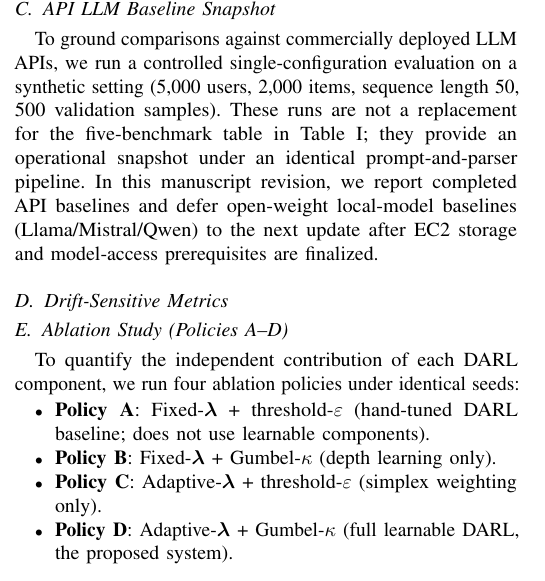
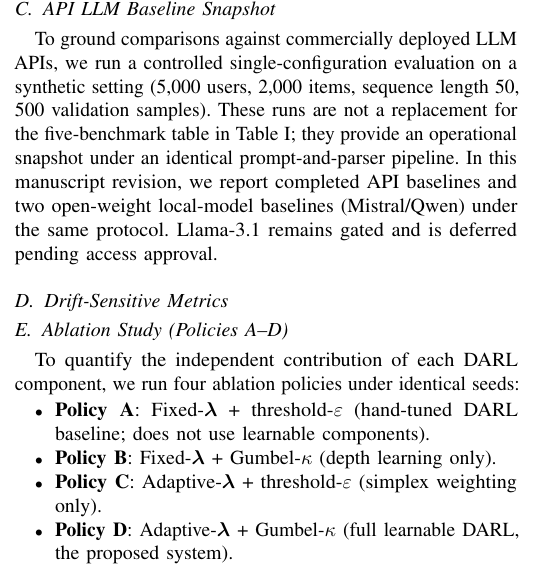
Before and after one commit to jkinarthur/carr-opensource, a LaTeX paper (paper/carr_v2_TETC.tex): part of one column of page 6 of 10, cut so that both start at the same text. Compiled offline with pdfLaTeX.

Commit message:
Update paper with local Mistral/Qwen baseline snapshot

```diff
--- a/paper/carr_v2_TETC.tex
+++ b/paper/carr_v2_TETC.tex
@@ -1058,9 +1058,9 @@ controlled single-configuration evaluation on a synthetic setting
 These runs are not a replacement for the five-benchmark table in
 Table~\ref{tab:main}; they provide an operational snapshot under an
 identical prompt-and-parser pipeline.
-In this manuscript revision, we report completed API baselines and defer
-open-weight local-model baselines (Llama/Mistral/Qwen) to the next update
-after EC2 storage and model-access prerequisites are finalized.
+In this manuscript revision, we report completed API baselines and two
+open-weight local-model baselines (Mistral/Qwen) under the same protocol.
+Llama-3.1 remains gated and is deferred pending access approval.
 
 \begin{table}[t]
 \centering
```
Also changed, not shown: outputs/llm_eval_local/llm_baselines_results.csv (added, +3 -0 lines), paper/carr_v2_TETC.tex (4 more changed lines).
